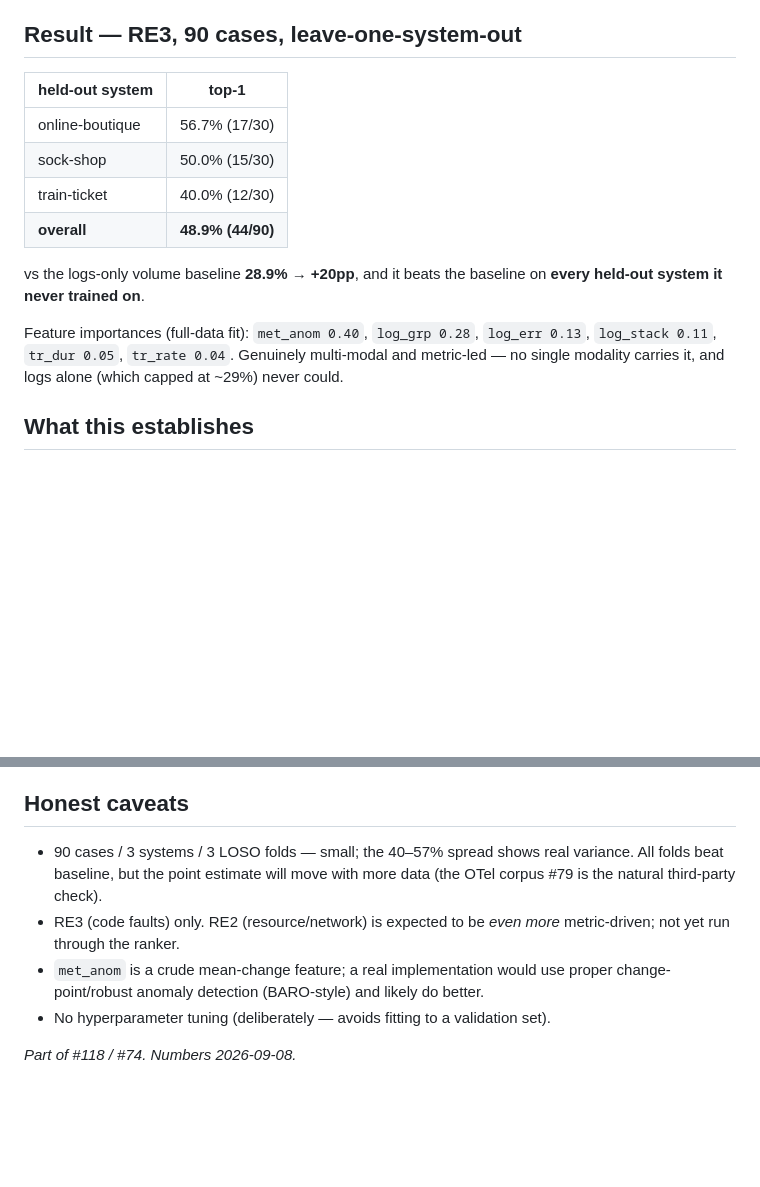
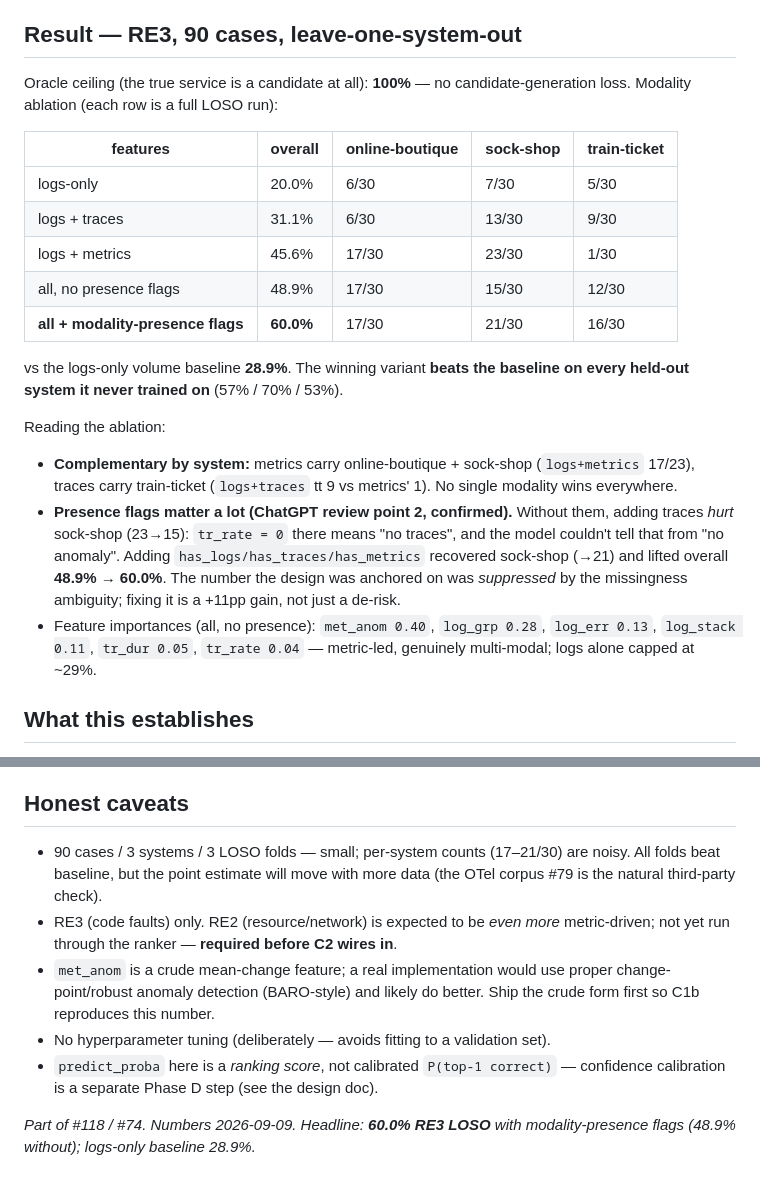
Before and after one commit to LAA-Software-Engineering/raglogs, a Markdown page: docs/spike-multimodal-rca.md, 2 parts joined by grey strips. Drawn GitHub-style; blank space fills up the shorter version.

Commit message:
spike(#118): modality ablation confirms point 2 — presence flags lift LOSO 48.9%->60.0%
Re-ran the multi-modal LOSO with modality-presence features + an ablation table
(the C0 deliverables). Oracle ceiling 100% (true service always a candidate).

  logs-only            20.0%
  logs+traces          31.1%   (traces carry train-ticket)
  logs+metrics         45.6%   (metrics carry ob+ss; tt crashes to 1/30)
  all, no presence     48.9%
  all + presence       60.0%   (ob 17/30, ss 21/30, tt 16/30)

Confirms ChatGPT review point 2 empirically: without presence flags, traces'
'0 = no data' zeros HURT sock-shop (23->15); adding has_logs/has_traces/
has_metrics disambiguates and lifts overall 48.9%->60.0% — the anchor number was
suppressed by missingness ambiguity, so the design fix is a +11pp gain, not just
a de-risk. Beats the 28.9% baseline on all three held-out systems.

docs/spike-multimodal-rca.md updated with the ablation table + oracle; design
headline updated to 60%.

Co-Authored-By: Claude Opus 4.8 <noreply@anthropic.com>

```diff
--- a/docs/spike-multimodal-rca.md
+++ b/docs/spike-multimodal-rca.md
@@ -26,20 +26,34 @@ held-out third).
 
 ## Result — RE3, 90 cases, leave-one-system-out
 
-| held-out system | top-1 |
-|---|---|
-| online-boutique | 56.7% (17/30) |
-| sock-shop | 50.0% (15/30) |
-| train-ticket | 40.0% (12/30) |
-| **overall** | **48.9% (44/90)** |
+Oracle ceiling (the true service is a candidate at all): **100%** — no
+candidate-generation loss. Modality ablation (each row is a full LOSO run):
 
-vs the logs-only volume baseline **28.9%** → **+20pp**, and it beats the baseline
-on **every held-out system it never trained on**.
+| features | overall | online-boutique | sock-shop | train-ticket |
+|---|---|---|---|---|
+| logs-only | 20.0% | 6/30 | 7/30 | 5/30 |
+| logs + traces | 31.1% | 6/30 | 13/30 | 9/30 |
+| logs + metrics | 45.6% | 17/30 | 23/30 | 1/30 |
+| all, no presence flags | 48.9% | 17/30 | 15/30 | 12/30 |
+| **all + modality-presence flags** | **60.0%** | 17/30 | 21/30 | 16/30 |
 
-Feature importances (full-data fit): `met_anom 0.40`, `log_grp 0.28`,
-`log_err 0.13`, `log_stack 0.11`, `tr_dur 0.05`, `tr_rate 0.04`. Genuinely
-multi-modal and metric-led — no single modality carries it, and logs alone
-(which capped at ~29%) never could.
+vs the logs-only volume baseline **28.9%**. The winning variant **beats the
+baseline on every held-out system it never trained on** (57% / 70% / 53%).
+
+Reading the ablation:
+
+- **Complementary by system:** metrics carry online-boutique + sock-shop
+  (`logs+metrics` 17/23), traces carry train-ticket (`logs+traces` tt 9 vs
+  metrics' 1). No single modality wins everywhere.
+- **Presence flags matter a lot (ChatGPT review point 2, confirmed).** Without
+  them, adding traces *hurt* sock-shop (23→15): `tr_rate = 0` there means "no
+  traces", and the model couldn't tell that from "no anomaly". Adding
+  `has_logs/has_traces/has_metrics` recovered sock-shop (→21) and lifted overall
+  **48.9% → 60.0%**. The number the design was anchored on was *suppressed* by
+  the missingness ambiguity; fixing it is a +11pp gain, not just a de-risk.
+- Feature importances (all, no presence): `met_anom 0.40`, `log_grp 0.28`,
+  `log_err 0.13`, `log_stack 0.11`, `tr_dur 0.05`, `tr_rate 0.04` — metric-led,
+  genuinely multi-modal; logs alone capped at ~29%.
 
 ## What this establishes
 
@@ -57,14 +71,17 @@ multi-modal and metric-led — no single modality carries it, and logs alone
 
 ## Honest caveats
 
-- 90 cases / 3 systems / 3 LOSO folds — small; the 40–57% spread shows real
-  variance. All folds beat baseline, but the point estimate will move with more
+- 90 cases / 3 systems / 3 LOSO folds — small; per-system counts (17–21/30)
+  are noisy. All folds beat baseline, but the point estimate will move with more
   data (the OTel corpus #79 is the natural third-party check).
 - RE3 (code faults) only. RE2 (resource/network) is expected to be *even more*
-  metric-driven; not yet run through the ranker.
+  metric-driven; not yet run through the ranker — **required before C2 wires in**.
 - `met_anom` is a crude mean-change feature; a real implementation would use
   proper change-point/robust anomaly detection (BARO-style) and likely do
-  better.
+  better. Ship the crude form first so C1b reproduces this number.
 - No hyperparameter tuning (deliberately — avoids fitting to a validation set).
+- `predict_proba` here is a *ranking score*, not calibrated `P(top-1 correct)` —
+  confidence calibration is a separate Phase D step (see the design doc).
 
-_Part of #118 / #74. Numbers 2026-09-08._
+_Part of #118 / #74. Numbers 2026-09-09. Headline: **60.0% RE3 LOSO** with
+modality-presence flags (48.9% without); logs-only baseline 28.9%._
```
Also changed, not shown: docs/design-multimodal-rca.md (+3 -2 lines).
